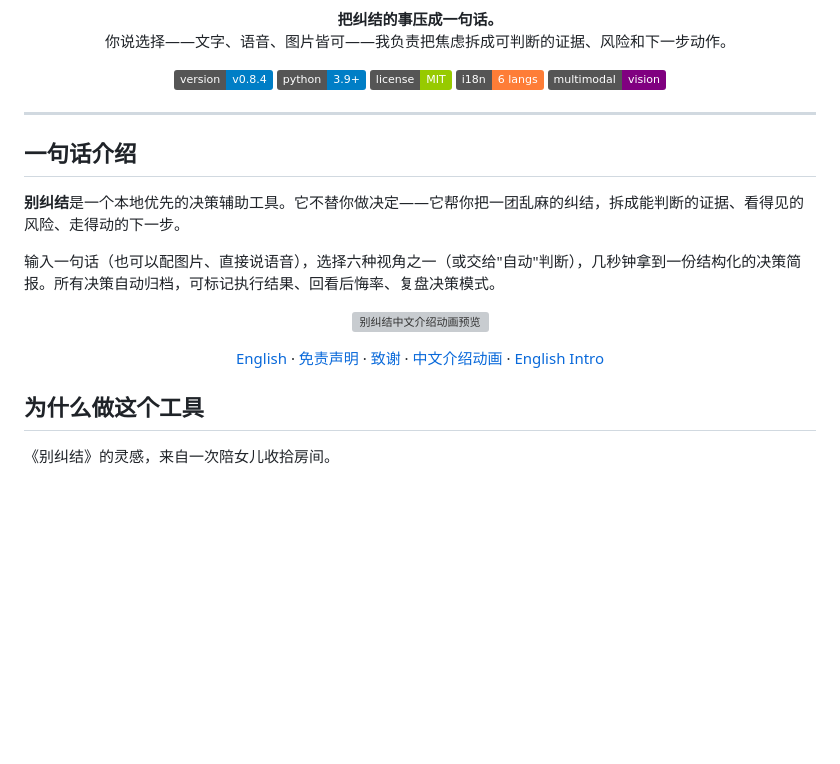
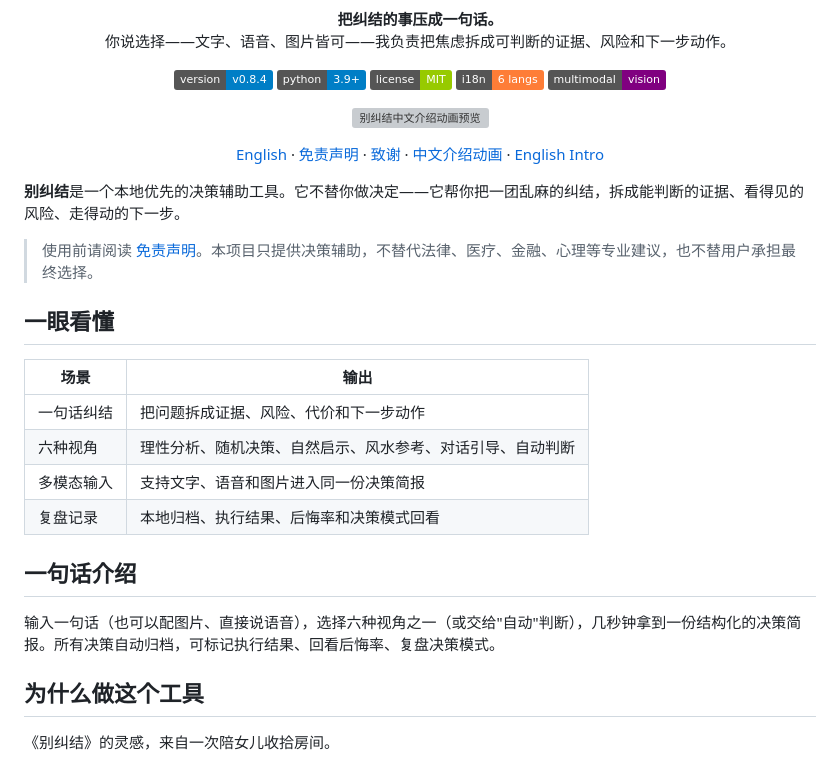
Before and after one commit to mianbaofang/decision-brief, a Markdown page: README.md, the part around the change. Rendered like a GitHub page; badges without logos; blank space fills up the shorter version; grey boxes are pictures that could not be loaded.

```diff
--- a/README.md
+++ b/README.md
@@ -12,14 +12,6 @@
   <img src="https://img.shields.io/badge/i18n-6%20langs-orange" alt="i18n">
   <img src="https://img.shields.io/badge/multimodal-vision-purple" alt="multimodal">
 </p>
-
----
-
-## 一句话介绍
-
-**别纠结**是一个本地优先的决策辅助工具。它不替你做决定——它帮你把一团乱麻的纠结，拆成能判断的证据、看得见的风险、走得动的下一步。
-
-输入一句话（也可以配图片、直接说语音），选择六种视角之一（或交给"自动"判断），几秒钟拿到一份结构化的决策简报。所有决策自动归档，可标记执行结果、回看后悔率、复盘决策模式。
 
 <p align="center">
   <a href="https://mianbaofang.github.io/decision-brief/">
@@ -38,6 +30,23 @@
   ·
   <a href="https://mianbaofang.github.io/decision-brief/index-en.html">English Intro</a>
 </p>
+
+**别纠结**是一个本地优先的决策辅助工具。它不替你做决定——它帮你把一团乱麻的纠结，拆成能判断的证据、看得见的风险、走得动的下一步。
+
+> 使用前请阅读 [免责声明](DISCLAIMER.md)。本项目只提供决策辅助，不替代法律、医疗、金融、心理等专业建议，也不替用户承担最终选择。
+
+## 一眼看懂
+
+| 场景 | 输出 |
+|---|---|
+| 一句话纠结 | 把问题拆成证据、风险、代价和下一步动作 |
+| 六种视角 | 理性分析、随机决策、自然启示、风水参考、对话引导、自动判断 |
+| 多模态输入 | 支持文字、语音和图片进入同一份决策简报 |
+| 复盘记录 | 本地归档、执行结果、后悔率和决策模式回看 |
+
+## 一句话介绍
+
+输入一句话（也可以配图片、直接说语音），选择六种视角之一（或交给"自动"判断），几秒钟拿到一份结构化的决策简报。所有决策自动归档，可标记执行结果、回看后悔率、复盘决策模式。
 
 ## 为什么做这个工具
 
```
Also changed, not shown: README.en.md (+17 -8 lines).
